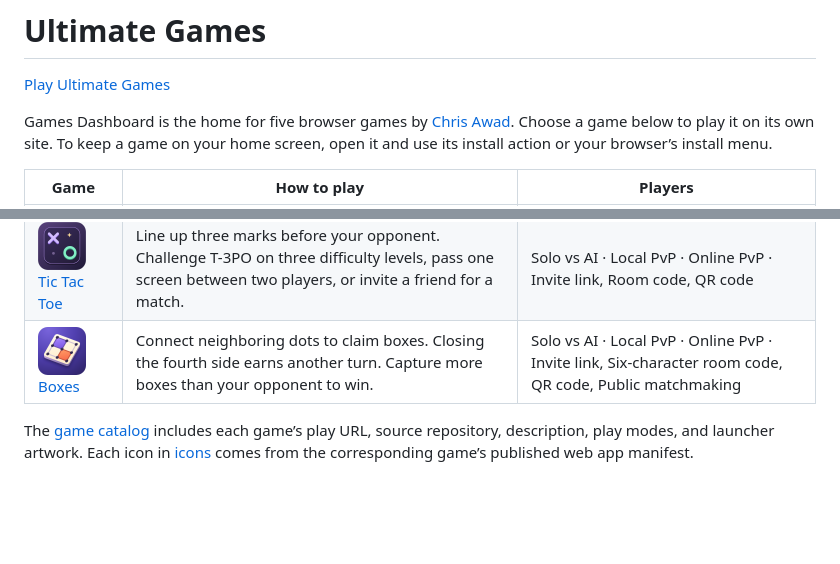
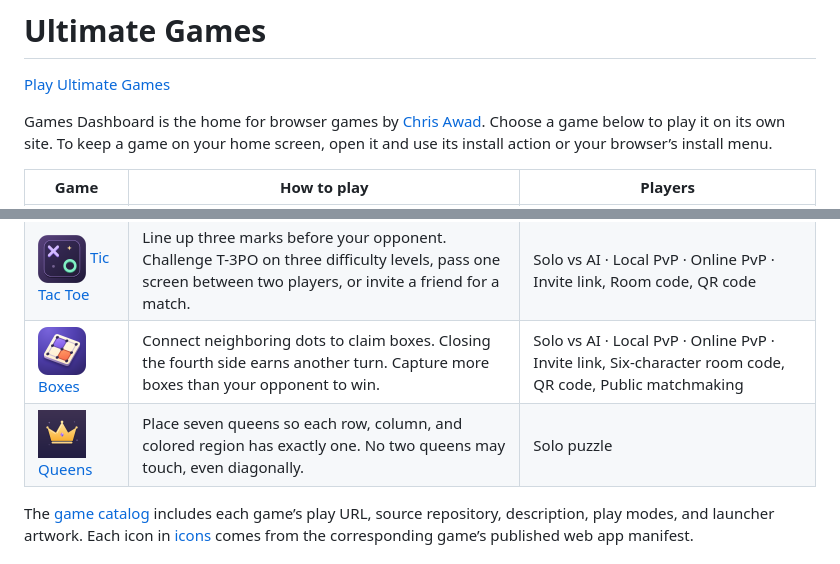
Before and after one commit to chrisawad/Games-Dashboard, a Markdown page: README.md, 2 parts joined by grey strips. Drawn GitHub-style; pictures changed too: icons/queens.png (added); blank space fills up the shorter version.

Commit message:
Add Queens to the offline game catalog

```diff
--- a/README.md
+++ b/README.md
@@ -2,7 +2,7 @@
 
 [Play Ultimate Games](https://games.chrisawad.com/)
 
-Games Dashboard is the home for five browser games by [Chris Awad](https://github.com/chrisawad). Choose a game below to play it on its own site. To keep a game on your home screen, open it and use its install action or your browser’s install menu.
+Games Dashboard is the home for browser games by [Chris Awad](https://github.com/chrisawad). Choose a game below to play it on its own site. To keep a game on your home screen, open it and use its install action or your browser’s install menu.
 
 | Game | How to play | Players |
 | --- | --- | --- |
@@ -11,6 +11,7 @@ Games Dashboard is the home for five browser games by [Chris Awad](https://githu
 | <img src="icons/glow-words.png" width="48" height="48" alt=""> [Glow Words](https://words.chrisawad.com/) | Trace hidden words in a glowing letter garden. Choose a reading level, grid size, and word count, then play at your own pace or against the clock. | Solo word search |
 | <img src="icons/tic-tac-toe.png" width="48" height="48" alt=""> [Tic Tac Toe](https://tictactoe.chrisawad.com/) | Line up three marks before your opponent. Challenge T-3PO on three difficulty levels, pass one screen between two players, or invite a friend for a match. | Solo vs AI · Local PvP · Online PvP · Invite link, Room code, QR code |
 | <img src="icons/boxes.png" width="48" height="48" alt=""> [Boxes](https://boxes.chrisawad.com/) | Connect neighboring dots to claim boxes. Closing the fourth side earns another turn. Capture more boxes than your opponent to win. | Solo vs AI · Local PvP · Online PvP · Invite link, Six-character room code, QR code, Public matchmaking |
+| <img src="icons/queens.png" width="48" height="48" alt=""> [Queens](https://queens.chrisawad.com/) | Place seven queens so each row, column, and colored region has exactly one. No two queens may touch, even diagonally. | Solo puzzle |
 
 The [game catalog](catalog.json) includes each game’s play URL, source repository, description, play modes, and launcher artwork. Each icon in [icons](icons) comes from the corresponding game’s published web app manifest.
 
```
Also changed, not shown: 6 other files.
